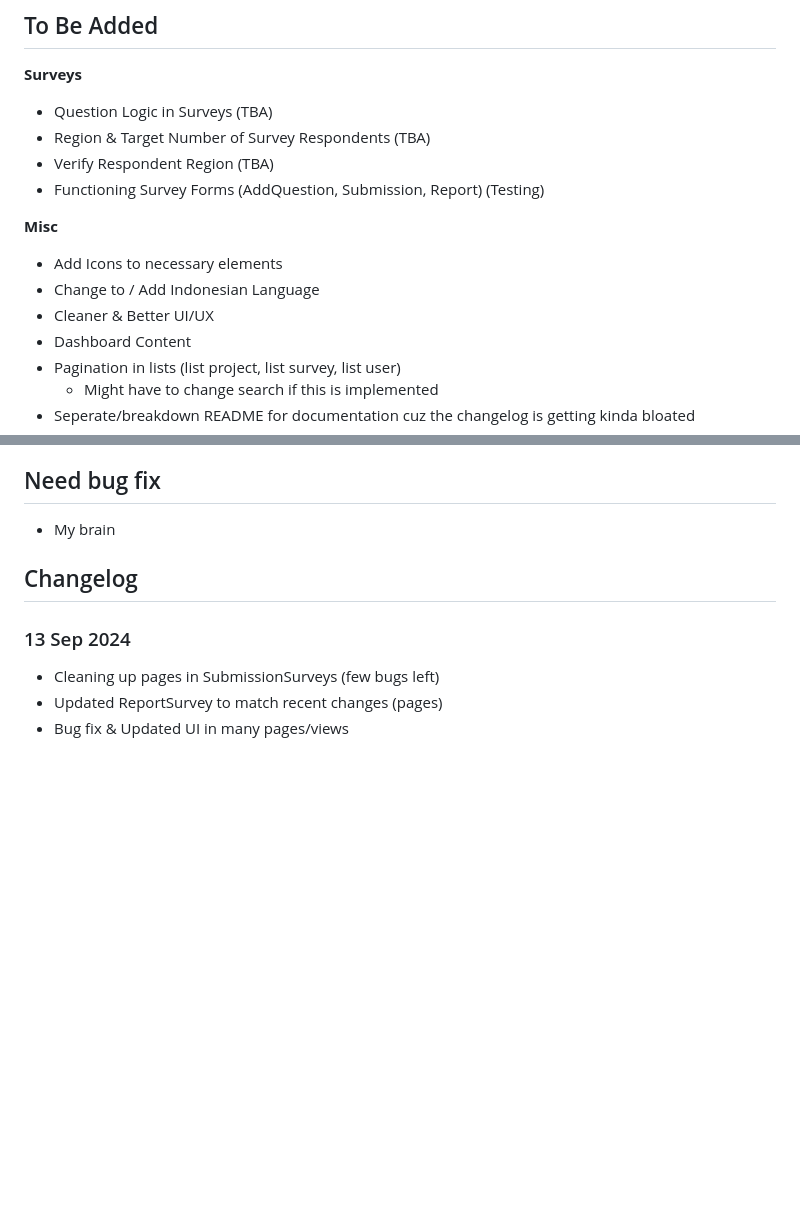
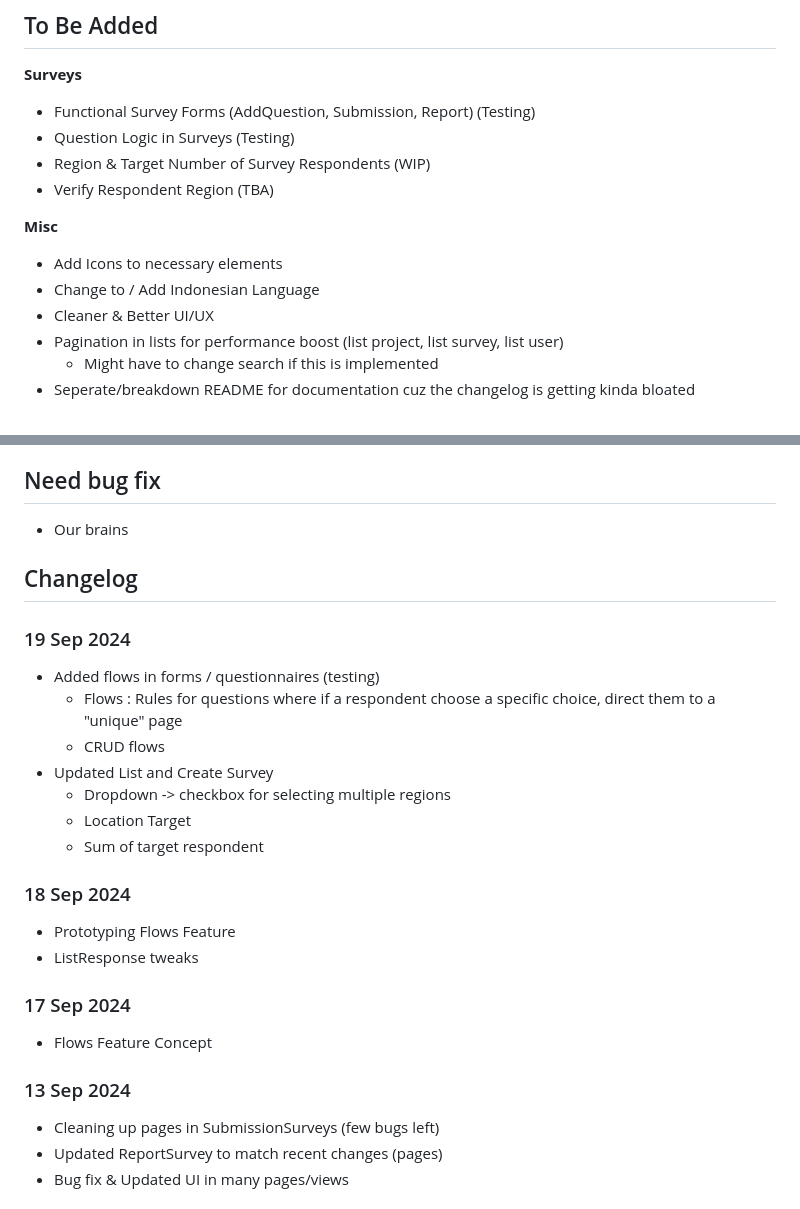
Before and after one commit to tehfaaaaa1/wdu-sis, a Markdown page: README.md, 2 parts joined by grey strips. Drawn GitHub-style; blank space fills up the shorter version.

```diff
--- a/README.md
+++ b/README.md
@@ -1,16 +1,15 @@
 ## To Be Added
 **Surveys**
-- Question Logic in Surveys (TBA)
-- Region & Target Number of Survey Respondents (TBA)
+- Functional Survey Forms (AddQuestion, Submission, Report) (Testing)
+- Question Logic in Surveys (Testing)
+- Region & Target Number of Survey Respondents (WIP)
 - Verify Respondent Region (TBA)
-- Functioning Survey Forms (AddQuestion, Submission, Report) (Testing)
 <!-- - Biodata Respondent (COMPLETED) (Age, Address, Phone Number, Instance) -->
 
 **Misc**
 - Add Icons to necessary elements
 - Change to / Add Indonesian Language
 - Cleaner & Better UI/UX
-- Dashboard Content
-- Pagination in lists (list project, list survey, list user)
+- Pagination in lists for performance boost (list project, list survey, list user)
     - Might have to change search if this is implemented
 - Seperate/breakdown README for documentation cuz the changelog is getting kinda bloated
@@ -19,9 +19,25 @@
   - Activity Diagram (V) -->
 
 ## Need bug fix
-- My brain
+- Our brains
 
 ## Changelog
+### 19 Sep 2024
+- Added flows in forms / questionnaires (testing)
+    - Flows : Rules for questions where if a respondent choose a specific choice, direct them to a "unique" page
+    - CRUD flows
+- Updated List and Create Survey
+    - Dropdown -> checkbox for selecting multiple regions
+    - Location Target
+    - Sum of target respondent
+
+### 18 Sep 2024
+- Prototyping Flows Feature
+- ListResponse tweaks
+
+### 17 Sep 2024
+- Flows Feature Concept
+
 ### 13 Sep 2024
 - Cleaning up pages in SubmissionSurveys (few bugs left)
 - Updated ReportSurvey to match recent changes (pages)
```
Also changed, not shown: other parts of README.md (+1 -0 lines).
